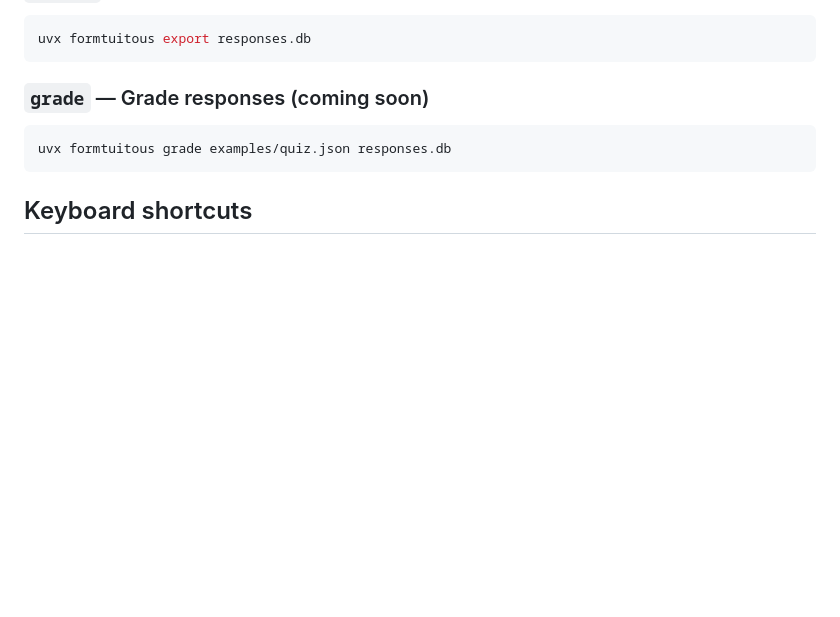
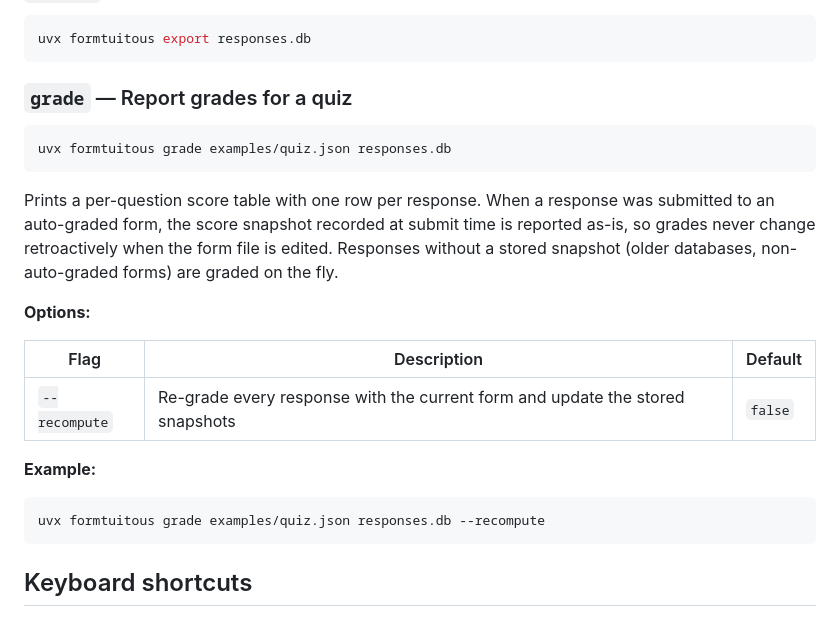
Before and after one commit to formtuist/formtuist, a Markdown page: README.md, the part around the change. GitHub-like rendering; blank space fills up the shorter version.

Commit message:
docs: Update the README.md to include details about how to use the grade sub-command.

````diff
--- a/README.md
+++ b/README.md
@@ -169,10 +169,28 @@ uvx formtuitous view ~/.local/share/formtuitous/responses.db --port 9000
 uvx formtuitous export responses.db
 ```
 
-### `grade` — Grade responses (coming soon)
+### `grade` — Report grades for a quiz
 
 ```bash
 uvx formtuitous grade examples/quiz.json responses.db
+```
+
+Prints a per-question score table with one row per response. When a response
+was submitted to an auto-graded form, the score snapshot recorded at submit
+time is reported as-is, so grades never change retroactively when the form
+file is edited. Responses without a stored snapshot (older databases,
+non-auto-graded forms) are graded on the fly.
+
+**Options:**
+
+| Flag | Description | Default |
+|---|---|---|
+| `--recompute` | Re-grade every response with the current form and update the stored snapshots | `false` |
+
+**Example:**
+
+```bash
+uvx formtuitous grade examples/quiz.json responses.db --recompute
 ```
 
 ## Keyboard shortcuts
````
